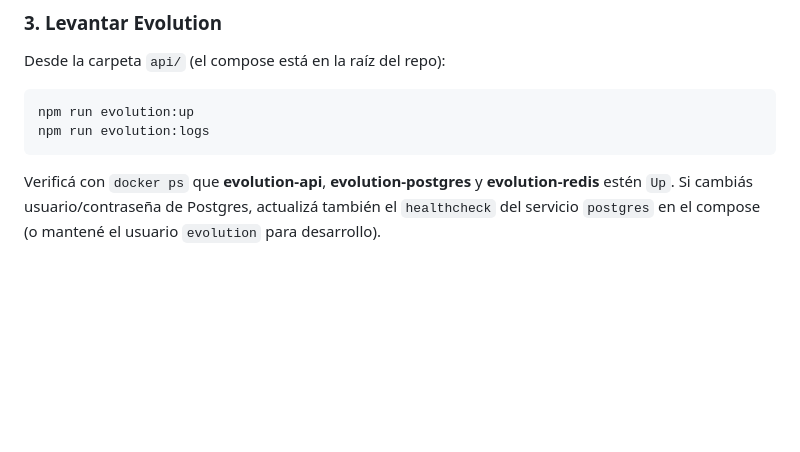
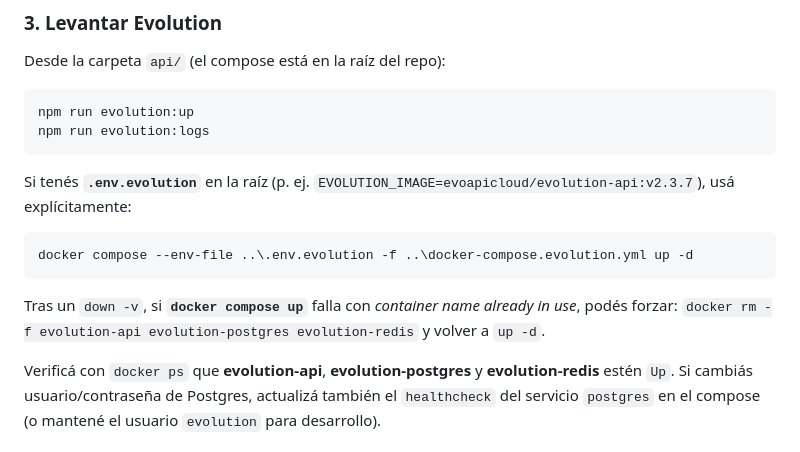
Before and after one commit to LEAVERA77/Pedidos-MG, a Markdown page: api/README.md, the part around the change. GitHub-like rendering; blank space fills up the shorter version.

Commit message:
docs(api): sync README Evolution --env-file y conflicto contenedores desde Nexxo
made by leavera77

Made-with: Cursor

````diff
--- a/api/README.md
+++ b/api/README.md
@@ -126,6 +126,14 @@ npm run evolution:up
 npm run evolution:logs
 ```
 
+Si tenés **`.env.evolution`** en la raíz (p. ej. `EVOLUTION_IMAGE=evoapicloud/evolution-api:v2.3.7`), usá explícitamente:
+
+```powershell
+docker compose --env-file ..\.env.evolution -f ..\docker-compose.evolution.yml up -d
+```
+
+Tras un `down -v`, si **`docker compose up`** falla con *container name already in use*, podés forzar: `docker rm -f evolution-api evolution-postgres evolution-redis` y volver a `up -d`.
+
 Verificá con `docker ps` que **evolution-api**, **evolution-postgres** y **evolution-redis** estén `Up`. Si cambiás usuario/contraseña de Postgres, actualizá también el `healthcheck` del servicio `postgres` en el compose (o mantené el usuario `evolution` para desarrollo).
 
 ### 4. Crear instancia y QR (primera vez)
````
